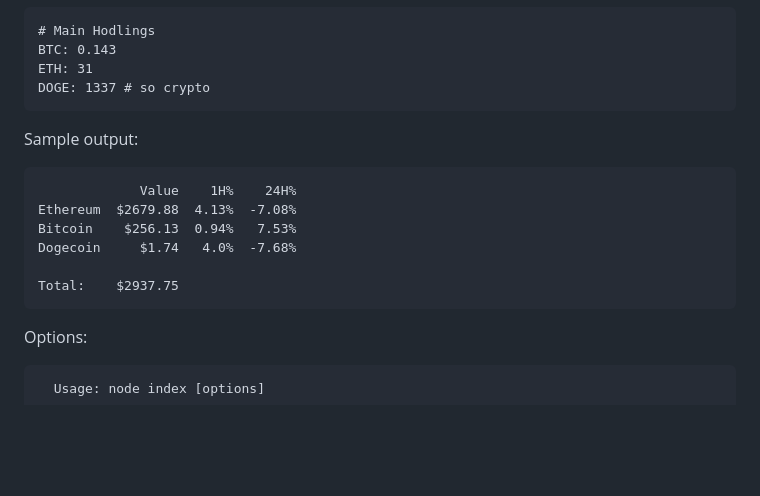
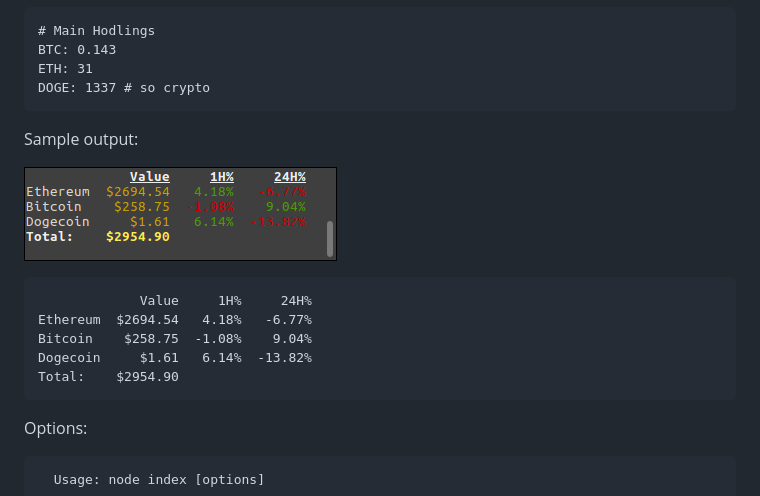
Before and after one commit to davidhq/hodlings, a Markdown page: README.md, the part around the change. Drawn GitHub-style; pictures changed too: output.png (added); blank space fills up the shorter version.

Commit message:
Updated sample output and added a screenshot.

````diff
--- a/README.md
+++ b/README.md
@@ -10,13 +10,15 @@ DOGE: 1337 # so crypto
 ```
 
 Sample output:
+
+![Sample Output](output.png)
+
 ```
-             Value    1H%    24H%
-Ethereum  $2679.88  4.13%  -7.08%
-Bitcoin    $256.13  0.94%   7.53%
-Dogecoin     $1.74   4.0%  -7.68%
-
-Total:    $2937.75
+             Value     1H%     24H%
+Ethereum  $2694.54   4.18%   -6.77%
+Bitcoin    $258.75  -1.08%    9.04%
+Dogecoin     $1.61   6.14%  -13.82%
+Total:    $2954.90
 ```
 
 Options:
````
